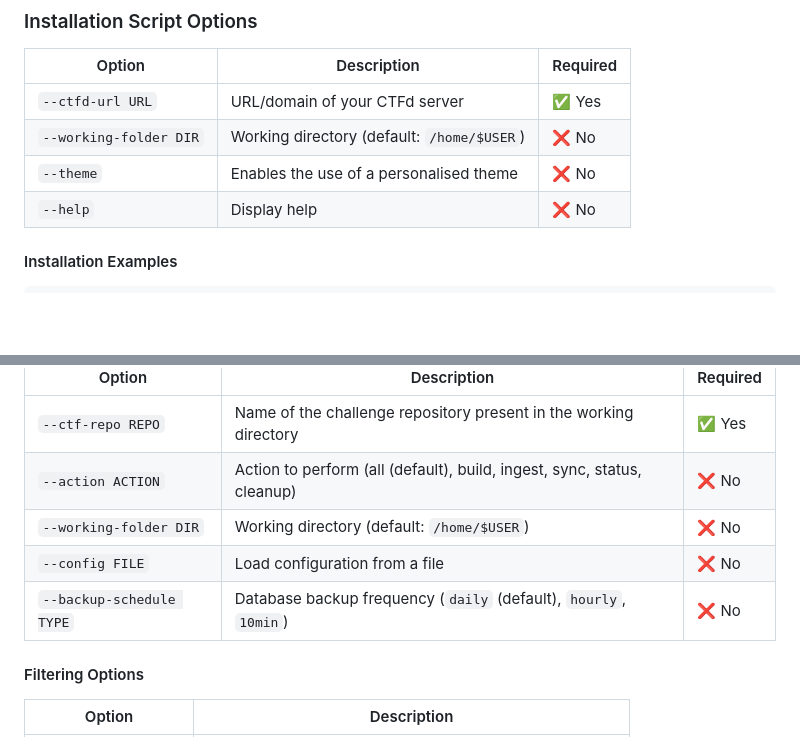
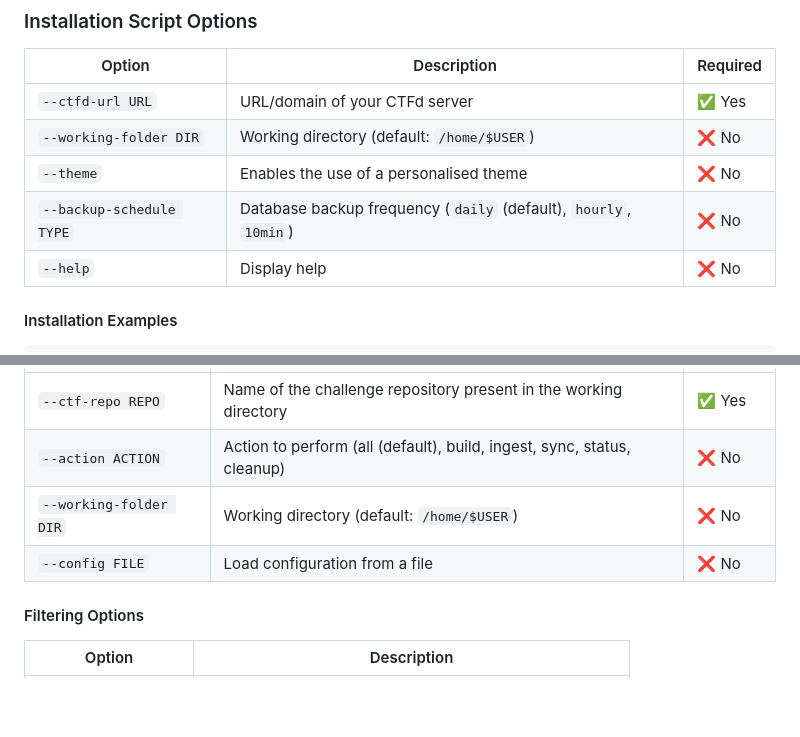
Before and after one commit to polycyber/infra, a Markdown page: README_EN.md, 2 parts joined by grey strips. Drawn GitHub-style; blank space fills up the shorter version.

```diff
--- a/README_EN.md
+++ b/README_EN.md
@@ -65,6 +65,7 @@ Bash script for building, ingesting, and synchronizing CTF challenges with suppo
 | `--ctfd-url URL` | URL/domain of your CTFd server | ✅ Yes |
 | `--working-folder DIR` | Working directory (default: `/home/$USER`) | ❌ No |
 | `--theme` | Enables the use of a personalised theme | ❌ No |
+| `--backup-schedule TYPE` | Database backup frequency (`daily` (default), `hourly`, `10min`) | ❌ No |
 | `--help` | Display help | ❌ No |
 
 #### Installation Examples
@@ -147,7 +148,6 @@ If you use the `--theme` option, the script will automatically mount the theme f
 | `--action ACTION` | Action to perform (all (default), build, ingest, sync, status, cleanup) | ❌ No |
 | `--working-folder DIR` | Working directory (default: `/home/$USER`) | ❌ No |
 | `--config FILE` | Load configuration from a file | ❌ No |
-| `--backup-schedule TYPE` | Database backup frequency (`daily` (default), `hourly`, `10min`) | ❌ No |
 
 #### Filtering Options
 
```
Also changed, not shown: README.md (+1 -1 lines).
